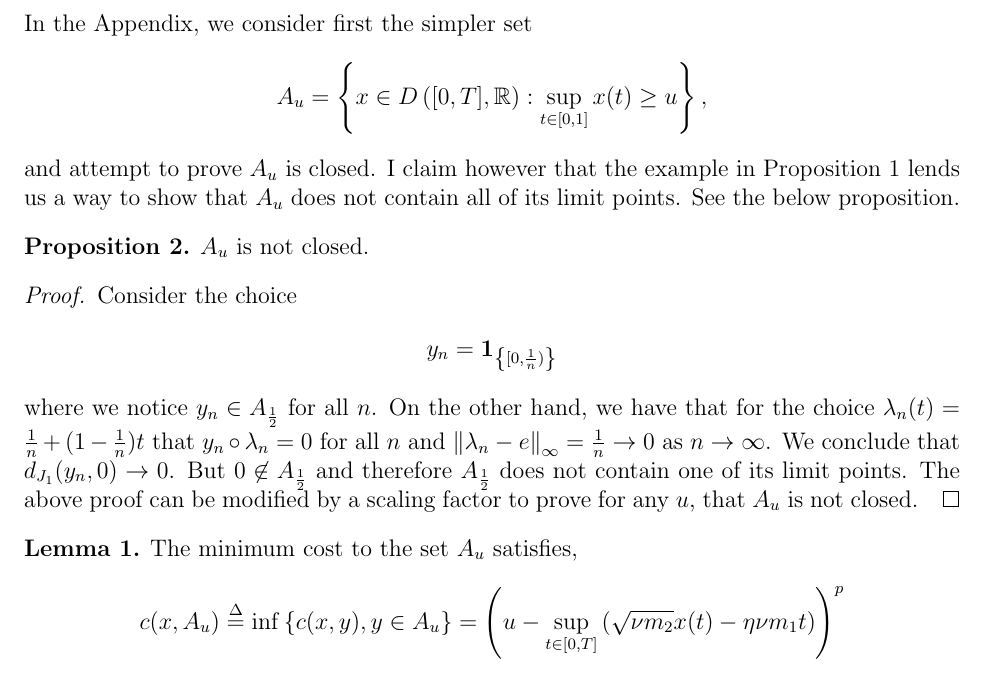
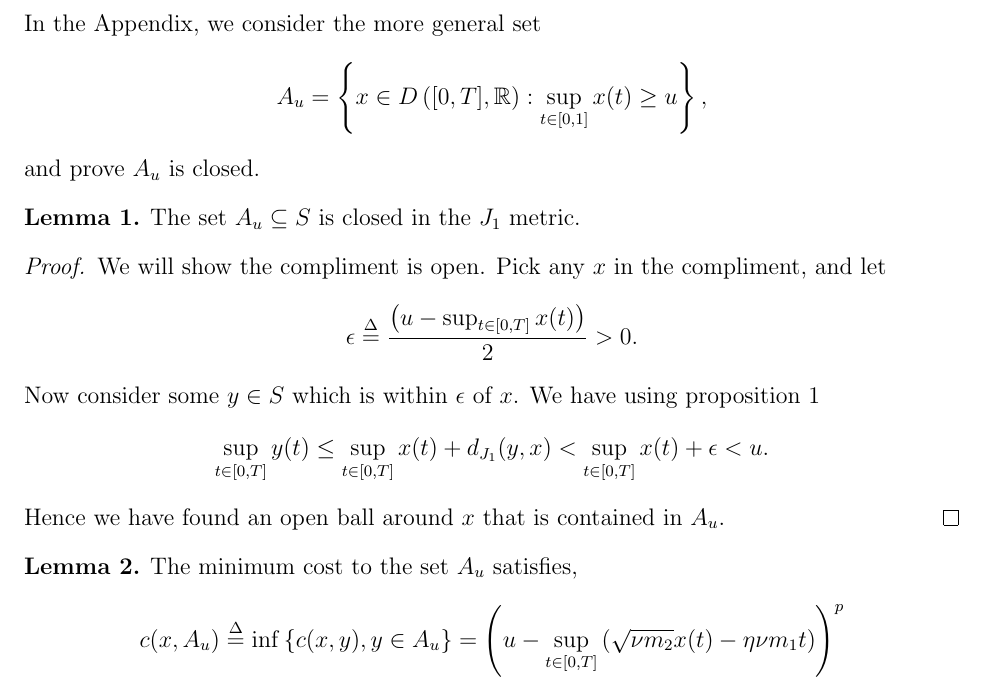
Before and after one commit to alexinfanger/distributionally_robust_optimization, a LaTeX document (notes/DRO_notes.tex): part of page 7 of 8, cut so that both start at the same text. Compiled offline with pdfLaTeX.

Commit message:
Fixed more of the J1 metric work.

```diff
--- a/notes/DRO_notes.tex
+++ b/notes/DRO_notes.tex
@@ -250,39 +250,27 @@ Finally we have that,
 \begin{align*}
 \sup_t f(t)-\sup_t g(t)\leq \inf_{\lambda}\norm{f-g\lambda}_{\infty}\leq d_{J_1}(f,g).
 \end{align*}
-
-
 \end{proof}
-In the Appendix, we consider first the simpler set
+In the Appendix, we consider the more general set
 \begin{align*}
 A_u = \left\{x\in D\left([0,T],\R\right): \sup_{t\in[0,1]} x(t)\geq u\right\},
 \end{align*}
-and attempt to prove $A_u$ is closed. I claim however that the example in Proposition \ref{prop_counter_example} lends us a way to show that $A_u$ does not contain all of its limit points. See the below proposition.
-\begin{proposition} $A_u$ is not closed.
-\end{proposition}
-\begin{proof} Consider the choice
+and prove $A_u$ is closed.
+
+\begin{lemma}
+The set $A_u\subseteq S$ is closed in the $J_1$ metric.
+\end{lemma}
+\begin{proof}
+We will show the compliment is open. Pick any $x$ in the compliment, and let
 \begin{align*}
-y_n = \bm{1}_{\left\{[0,\frac{1}{n})\right\}}
+\epsilon \define \frac{\left(u-\sup_{t\in[0,T]} x(t)\right)}{2}>0.
 \end{align*}
-where we notice $y_n\in A_{\frac{1}{2}}$ for all $n$. On the other hand, we have that for the choice $\lambda_n(t) = \frac{1}{n}+(1-\frac{1}{n})t$ that $y_n\circ \lambda_n=0$ for all $n$ and $\norm{\lambda_n-e}_{\infty}=\frac{1}{n}\rightarrow 0 $ as $n\rightarrow \infty$. We conclude that $d_{J_1}(y_n,0)\rightarrow 0$. But $0\not\in A_{\frac{1}{2}}$ and therefore $A_\frac{1}{2}$ does not contain one of its limit points. The above proof can be modified by a scaling factor to prove for any $u$, that $A_u$ is not closed.
+Now consider some $y\in S$ which is within $\epsilon$ of $x$. We have using proposition \ref{prop_inequality}
+\begin{align*}
+\sup_{t\in [0,T]}y(t)\leq \sup_{t\in[0,T]}x(t) +d_{J_1}(y,x) < \sup_{t\in[0,T]}x(t)+ \epsilon<u.
+\end{align*}
+Hence we have found an open ball around $x$ that is contained in $A_u$.
 \end{proof}
-
-
-
-% \begin{lemma}
-% The set $A_u\subseteq S$ is closed.
-% \end{lemma}
-% \begin{proof}
-% We will show the compliment is open. Pick any $x$ in the compliment, and let
-% \begin{align*}
-% \epsilon \define \frac{\left(u-\sup_{t\in[0,T]} \left(\sqrt{\nu m_2}x(t)-\nu m_1 t\right)\right)}{2}>0.
-% \end{align*}
-% Now consider some $y\in S$ which is within $\epsilon$ of $x$. We have,
-% \begin{align*}
-% \sup_{t\in [0,T]}\left(\sqrt{\nu m_2}y(t)-\nu m_1 t\right)\leq \sup_{t\in[0,T]}\left(\sqrt{\nu m_2}x(t)-\nu m_1 t\right)+\sqrt{\nu m_2}\epsilon<u,
-% \end{align*}
-% where we have used the fact that $d_{J_1}(x,y)$ is weaker than the $\sup$ norm.
-% \end{proof}
 
 \begin{lemma} The minimum cost to the set $A_u$ satisfies,
 \begin{align*}
```
Also changed, not shown: notes/DRO_notes.pdf, notes/DRO_notes.tex (2 more changed lines), 4 other files.
